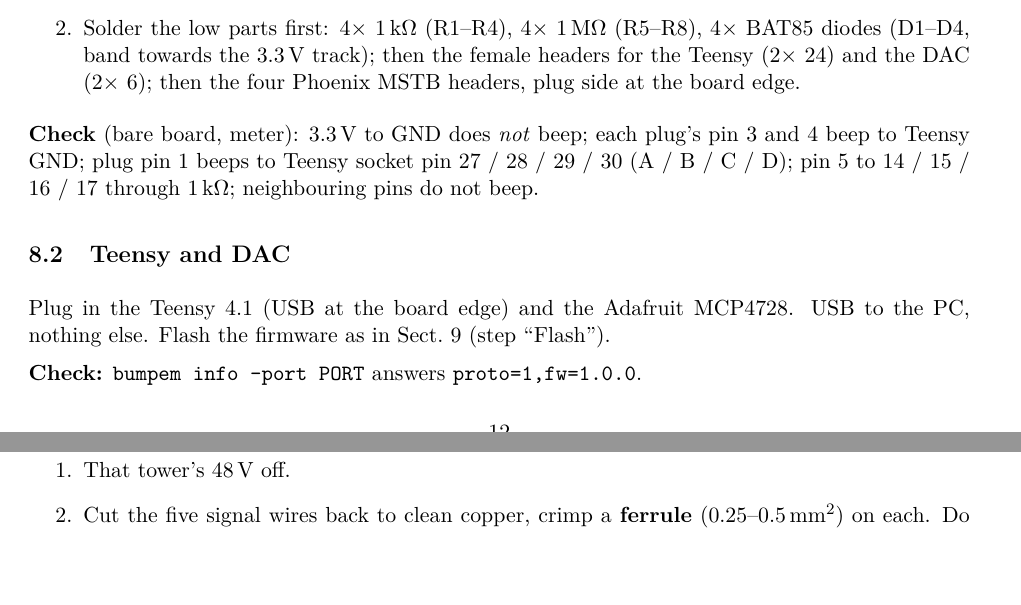
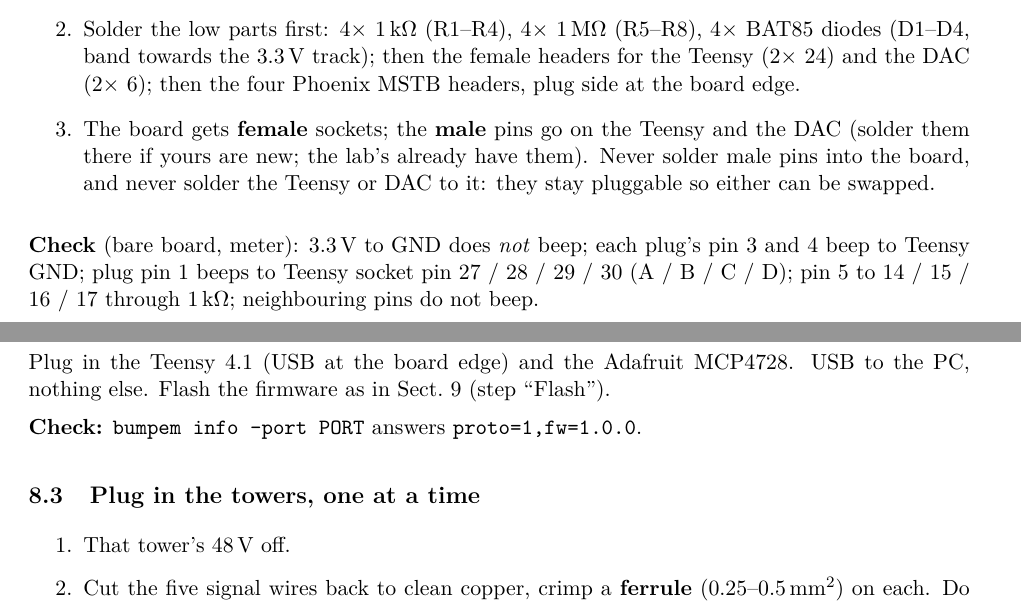
Before and after one commit to lore95/BumpemServer, a LaTeX paper (docs/handbook/main.tex, which reads docs/handbook/sections/16-pcb.tex): two parts of pages 12 and 13 of 30, joined at a grey line, cut so that both start at the same text, the shorter picture padded with empty space. Compiled offline with pdfLaTeX.

Commit message:
hardware: carrier sockets are female, male pins only on Teensy/DAC
Co-Authored-By: Claude Opus 5.5 <noreply@anthropic.com>

```diff
--- a/docs/handbook/sections/16-pcb.tex
+++ b/docs/handbook/sections/16-pcb.tex
@@ -9,6 +9,9 @@ HS Offenburg makerspace; 2 layers, defaults are fine).
 \item Solder the low parts first: 4$\times$ 1\,k$\Omega$ (R1--R4), 4$\times$ 1\,M$\Omega$ (R5--R8),
 4$\times$ BAT85 diodes (D1--D4, band towards the 3.3\,V track); then the female headers for the Teensy
 (2$\times$ 24) and the DAC (2$\times$ 6); then the four Phoenix MSTB headers, plug side at the board edge.
+\item The board gets \textbf{female} sockets; the \textbf{male} pins go on the Teensy and the DAC (solder
+them there if yours are new; the lab's already have them). Never solder male pins into the board, and never
+solder the Teensy or DAC to it: they stay pluggable so either can be swapped.
 \end{enumerate}
 \textbf{Check} (bare board, meter): 3.3\,V to GND does \emph{not} beep; each plug's pin 3 and 4 beep to
 Teensy GND; plug pin 1 beeps to Teensy socket pin 27 / 28 / 29 / 30 (A / B / C / D); pin 5 to 14 / 15 / 16 /
```
Also changed, not shown: docs/TODO.md (+1 -1 lines), hardware/carrier/README.md.
